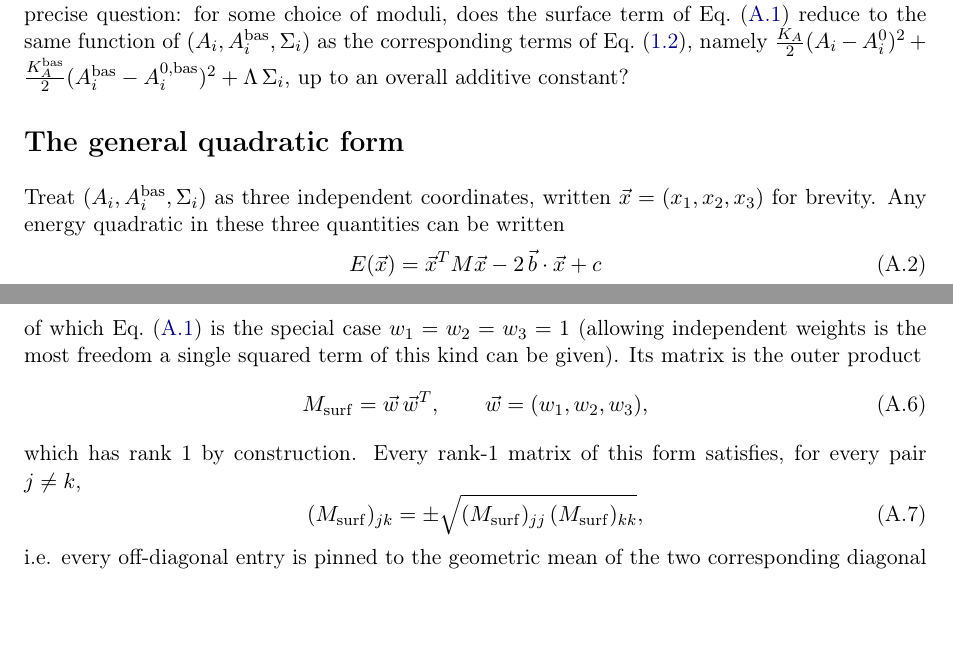
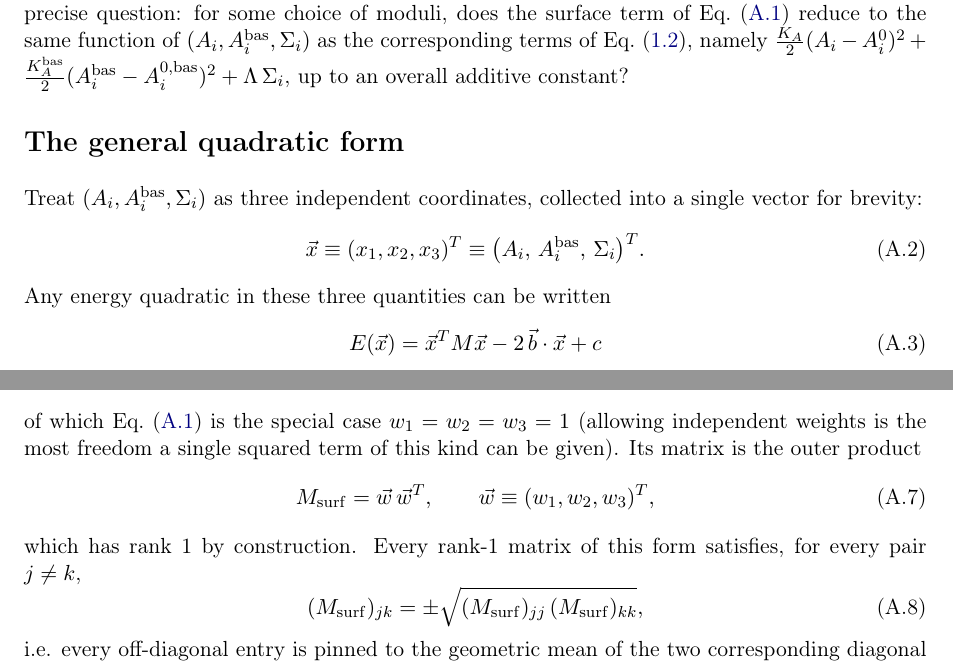
Before and after one commit to TheSahilGit/Vertex_Model_3d, a LaTeX thesis (docs/model_and_code_guide.tex): two parts of pages 37 and 38 of 39, joined at a grey line, cut so that both start at the same text, the shorter picture padded with empty space. Compiled offline with pdfLaTeX.

Commit message:
docs: fix vector-convention inconsistency in Appendix A, clarify Fig. 1.2
- Appendix A: define x explicitly as a column vector via a labelled
  equation (x = (x1,x2,x3)^T), and fix w to match (previously written
  without a transpose, which would make w w^T a scalar rather than
  the matrix the surrounding text calls it, with rank and indexed
  entries).
- Fig. 1.2 (one-cell drum): moved the 'lateral face' callout to the
  right side, pointing into the other visible lateral-wall sliver, so
  apical/basal/lateral are unambiguous at a glance and the label no
  longer sits close to the vertex-column callout on the left.

Co-Authored-By: Claude Sonnet 5 <noreply@anthropic.com>

```diff
--- a/docs/model_and_code_guide.tex
+++ b/docs/model_and_code_guide.tex
@@ -2511,8 +2511,12 @@ up to an overall additive constant?
 
 \section*{The general quadratic form}
 Treat $(A_i, A_i^{\mathrm{bas}}, \Sigma_i)$ as three independent
-coordinates, written $\vec x=(x_1,x_2,x_3)$ for brevity. Any energy
-quadratic in these three quantities can be written
+coordinates, collected into a single vector for brevity:
+\begin{equation}
+  \vec x \equiv (x_1,x_2,x_3)^T \equiv \bigl(A_i,\, A_i^{\mathrm{bas}},\, \Sigma_i\bigr)^T .
+  \label{eq:xvec-def}
+\end{equation}
+Any energy quadratic in these three quantities can be written
 \begin{equation}
   E(\vec x) = \vec x^{T} M \vec x - 2\,\vec b\cdot\vec x + c
 \end{equation}
@@ -2551,7 +2555,7 @@ $w_1=w_2=w_3=1$ (allowing independent weights is the most freedom a
 single squared term of this kind can be given). Its matrix is the
 outer product
 \begin{equation}
-  M_{\mathrm{surf}} = \vec w\,\vec w^{T}, \qquad \vec w=(w_1,w_2,w_3),
+  M_{\mathrm{surf}} = \vec w\,\vec w^{T}, \qquad \vec w \equiv (w_1,w_2,w_3)^T,
   \label{eq:M-surf}
 \end{equation}
 which has rank 1 by construction. Every rank-1 matrix of this form
```
Also changed, not shown: docs/model_and_code_guide.tex (2 more changed lines).
